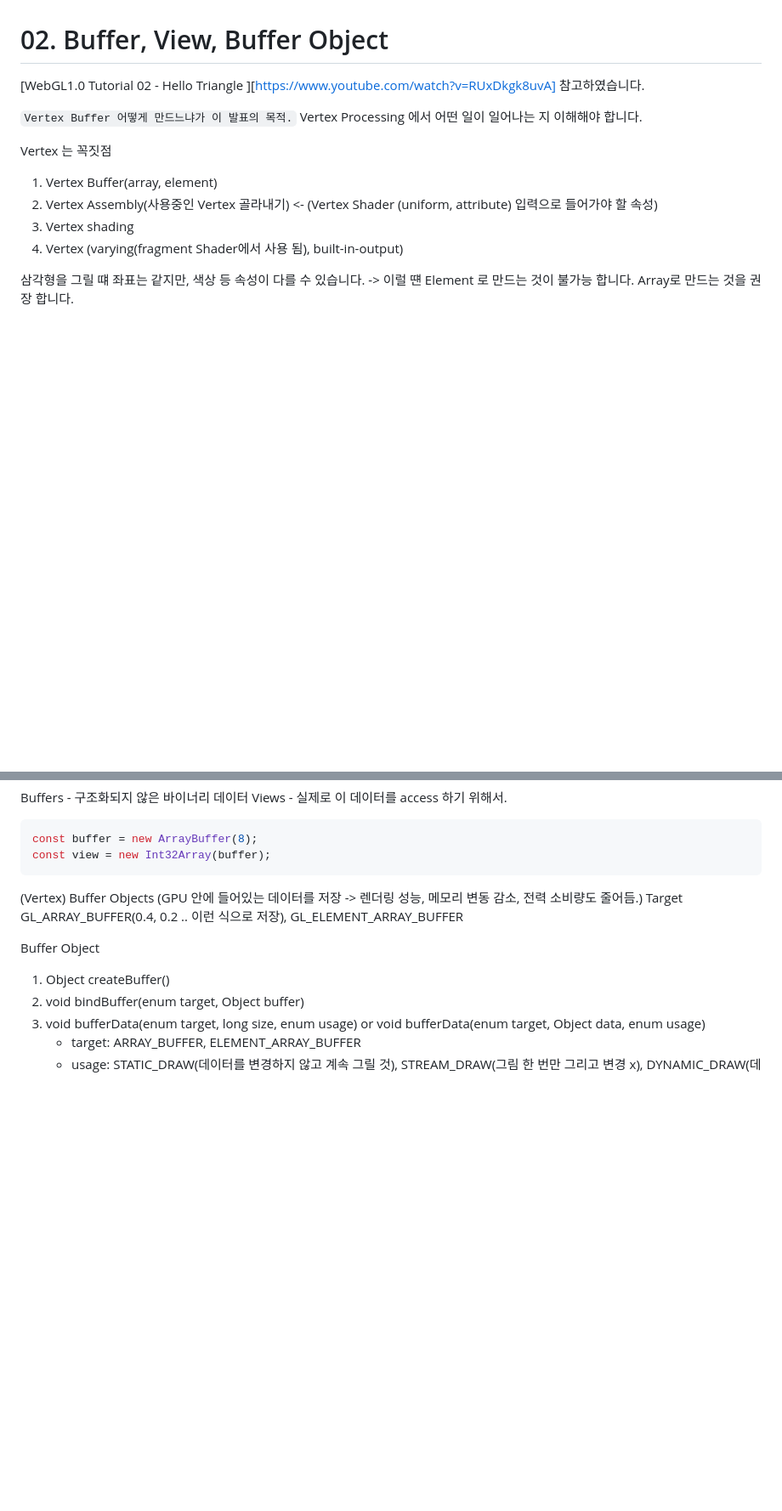
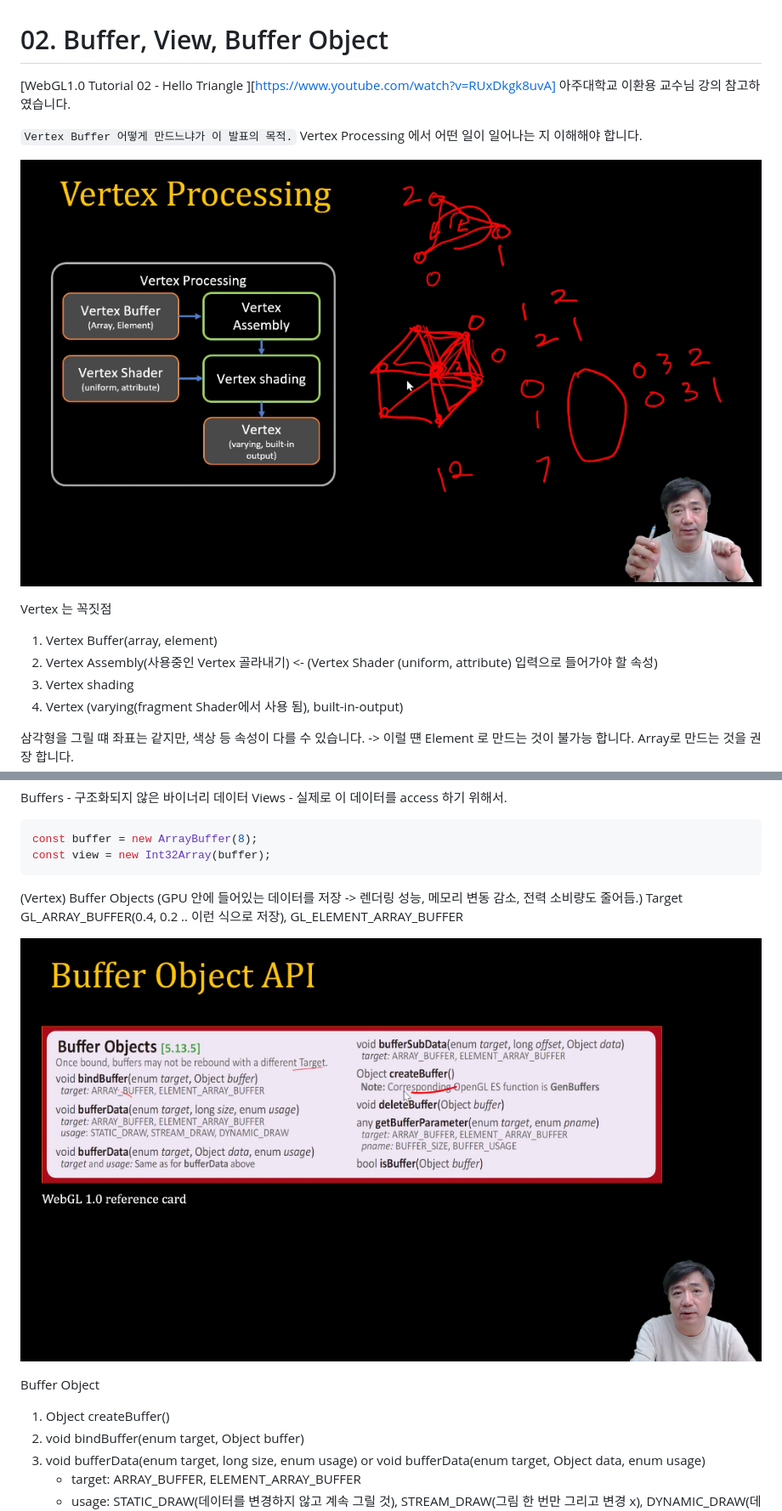
Before and after one commit to Gaic4o/WebGL_concept, a Markdown page: 02. Buffer, View, Buffer Object.md, 2 parts joined by grey strips. Shown: that part at 85% size. Rendered like a GitHub page; pictures changed too: image/02/01.png (added), image/02/02.png (added); blank space fills up the shorter version.

```diff
--- a/02. Buffer, View, Buffer Object.md
+++ b/02. Buffer, View, Buffer Object.md
@@ -1,9 +1,11 @@
 # 02. Buffer, View, Buffer Object
 
-[WebGL1.0 Tutorial 02 - Hello Triangle ][https://www.youtube.com/watch?v=RUxDkgk8uvA] 참고하였습니다.
+[WebGL1.0 Tutorial 02 - Hello Triangle ][https://www.youtube.com/watch?v=RUxDkgk8uvA] 아주대학교 이환용 교수님 강의 참고하였습니다.
 
 `Vertex Buffer 어떻게 만드느냐가 이 발표의 목적.`
 Vertex Processing 에서 어떤 일이 일어나는 지 이해해야 합니다.
+
+![이미지1](./image/02/01.png)
 
 Vertex 는 꼭짓점
 
@@ -29,6 +31,8 @@ const view = new Int32Array(buffer);
     Target GL_ARRAY_BUFFER(0.4, 0.2 .. 이런 식으로 저장), GL_ELEMENT_ARRAY_BUFFER
 
 
+![이미지2](./image/02/02.png)
+
 Buffer Object
 
 1. Object createBuffer()
```
Also changed, not shown: 01. WebGL and Pipeline.md (+1 -1 lines), 03. Attributes and Uniforms.md (+11 -0 lines), 04. Primitive Assembly.md (added, +88 -0 lines), image/03/1.png (added), image/03/2.png (added), image/03/3.png (added), image/04/1.png (added).
